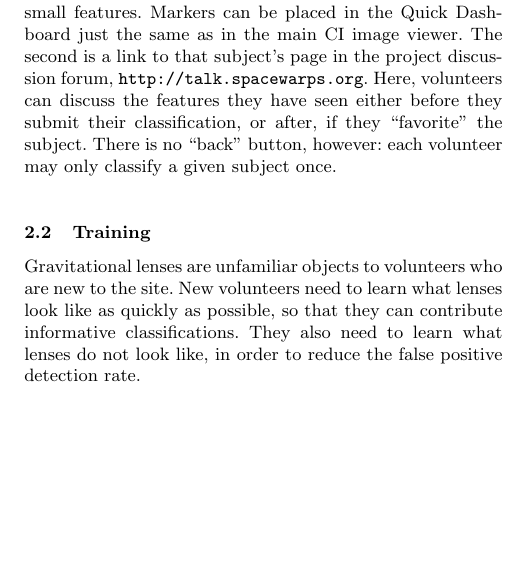
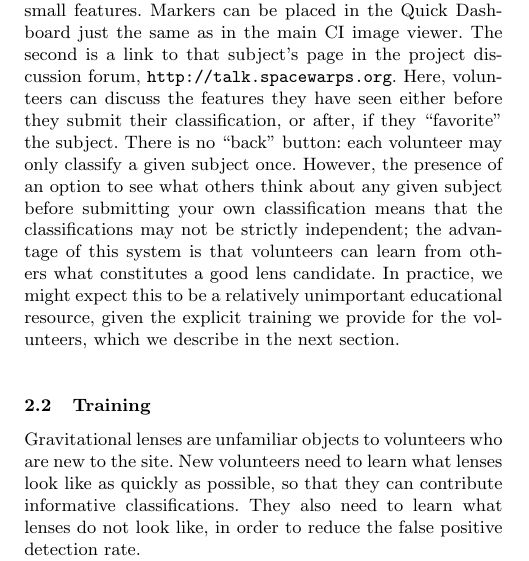
Before and after one commit to drphilmarshall/SpaceWarps, a LaTeX paper (doc/sw-system.tex): part of one column of page 3 of 8, cut so that both start at the same text, the shorter picture padded with empty space. Compiled offline with pdfLaTeX; a LaTeX package or settings file that is missing is left out.

Commit message:
Notes on Talk, QD

```diff
--- a/doc/sw-system.tex
+++ b/doc/sw-system.tex
@@ -334,8 +334,15 @@ can be placed in the Quick Dashboard just the same as in the main CI image
 viewer. The second is a link to that subject's page in the project discussion
 forum, \texttt{http://talk.spacewarps.org}. Here, volunteers can discuss the
 features they have seen either before they submit their classification, or
-after, if they ``favorite'' the subject. There is no ``back'' button, however:
-each volunteer may only classify a given subject once.
+after, if they ``favorite'' the subject. There is no ``back'' button: each
+volunteer may only classify a given subject once. However, the presence of an
+option to see what others think about any given subject before submitting your
+own classification means that the classifications may not be  strictly
+independent; the advantage of this system is that volunteers can learn from
+others what constitutes a good lens candidate. In practice, we might expect
+this to be a relatively unimportant educational resource, given the explicit
+training we provide for the volunteers, which we describe in the next section.
+
 
 % % % % % % % % % % % % % % % % % % % % % % % % % % % % % % % % % % % % % % %
 
```
Also changed, not shown: doc/sw-system.pdf.
